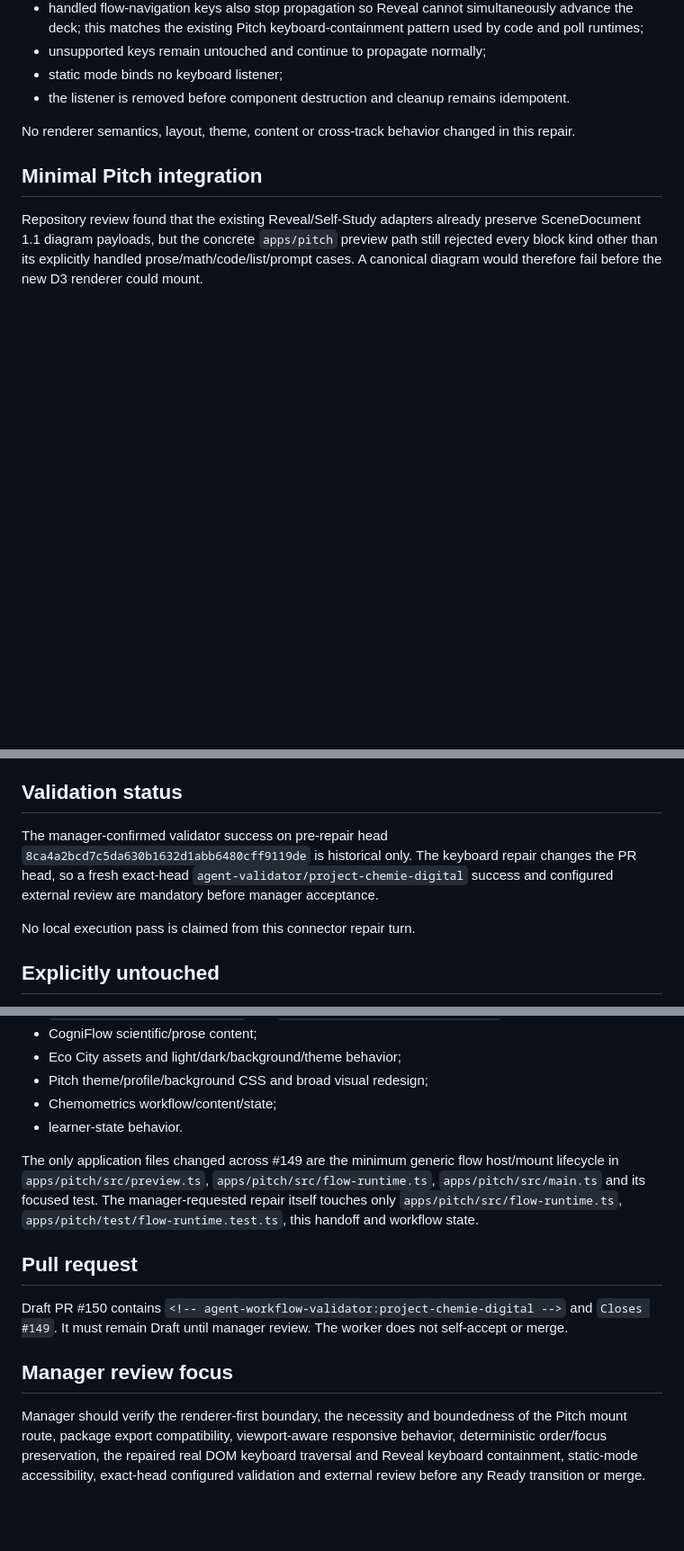
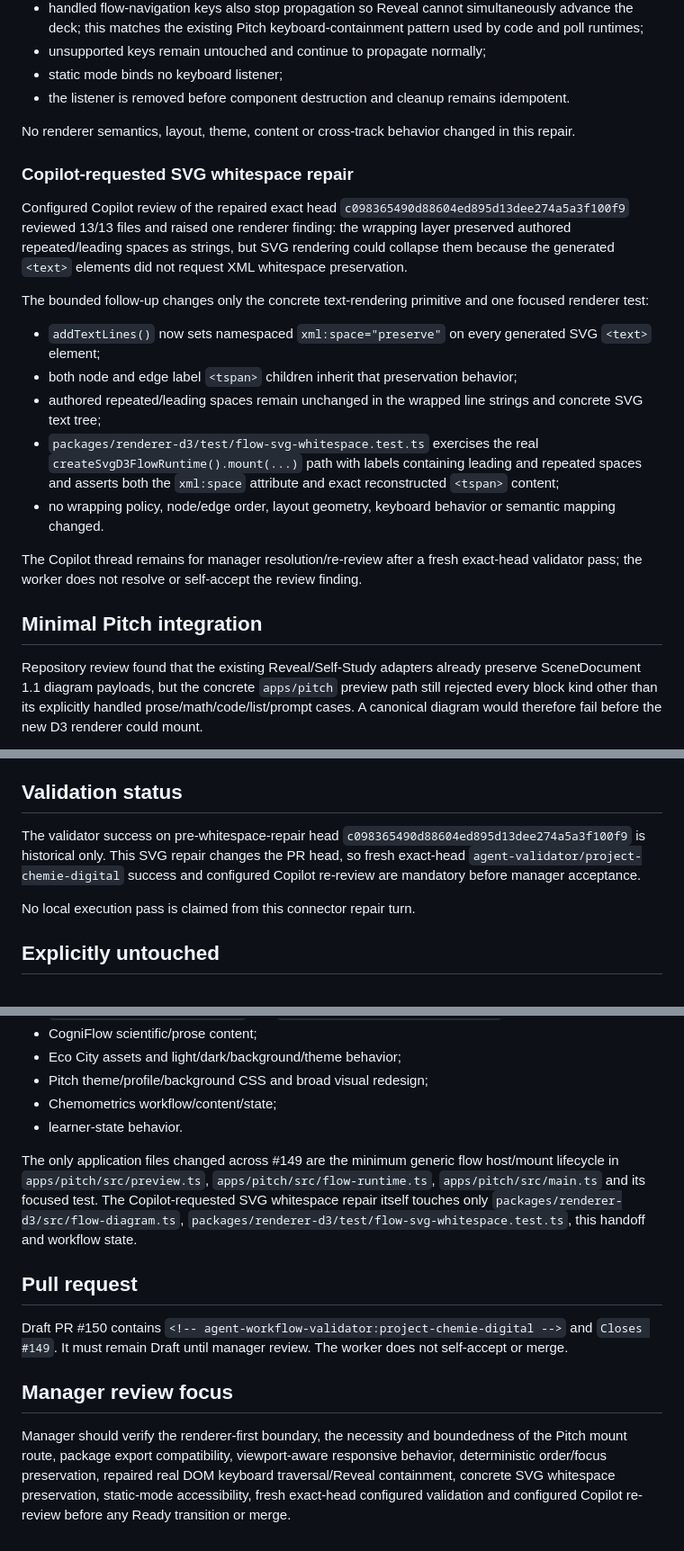
Before and after one commit to GeRe87/project-chemie-digital, a Markdown page: .agents/handoffs/issue-149-d3-flow-renderer.md, 3 parts joined by grey strips. Shown at 90% size. Drawn GitHub-style; blank space fills up the shorter version.

Commit message:
Document #149 SVG whitespace repair

```diff
--- a/.agents/handoffs/issue-149-d3-flow-renderer.md
+++ b/.agents/handoffs/issue-149-d3-flow-renderer.md
@@ -82,6 +82,20 @@ Manager review of Draft PR #150 on head `8ca4a2bcd7c5da630b1632d1abb6480cff9119d
 
 No renderer semantics, layout, theme, content or cross-track behavior changed in this repair.
 
+### Copilot-requested SVG whitespace repair
+
+Configured Copilot review of the repaired exact head `c098365490d88604ed895d13dee274a5a3f100f9` reviewed 13/13 files and raised one renderer finding: the wrapping layer preserved authored repeated/leading spaces as strings, but SVG rendering could collapse them because the generated `<text>` elements did not request XML whitespace preservation.
+
+The bounded follow-up changes only the concrete text-rendering primitive and one focused renderer test:
+
+- `addTextLines()` now sets namespaced `xml:space="preserve"` on every generated SVG `<text>` element;
+- both node and edge label `<tspan>` children inherit that preservation behavior;
+- authored repeated/leading spaces remain unchanged in the wrapped line strings and concrete SVG text tree;
+- `packages/renderer-d3/test/flow-svg-whitespace.test.ts` exercises the real `createSvgD3FlowRuntime().mount(...)` path with labels containing leading and repeated spaces and asserts both the `xml:space` attribute and exact reconstructed `<tspan>` content;
+- no wrapping policy, node/edge order, layout geometry, keyboard behavior or semantic mapping changed.
+
+The Copilot thread remains for manager resolution/re-review after a fresh exact-head validator pass; the worker does not resolve or self-accept the review finding.
+
 ## Minimal Pitch integration
 
 Repository review found that the existing Reveal/Self-Study adapters already preserve SceneDocument 1.1 diagram payloads, but the concrete `apps/pitch` preview path still rejected every block kind other than its explicitly handled prose/math/code/list/prompt cases. A canonical diagram would therefore fail before the new D3 renderer could mount.
@@ -128,7 +143,7 @@ Added `apps/pitch/test/flow-runtime.test.ts` proving:
 
 ## Validation status
 
-The manager-confirmed validator success on pre-repair head `8ca4a2bcd7c5da630b1632d1abb6480cff9119de` is historical only. The keyboard repair changes the PR head, so a fresh exact-head `agent-validator/project-chemie-digital` success and configured external review are mandatory before manager acceptance.
+The validator success on pre-whitespace-repair head `c098365490d88604ed895d13dee274a5a3f100f9` is historical only. This SVG repair changes the PR head, so fresh exact-head `agent-validator/project-chemie-digital` success and configured Copilot re-review are mandatory before manager acceptance.
 
 No local execution pass is claimed from this connector repair turn.
 
@@ -144,7 +159,7 @@ No local execution pass is claimed from this connector repair turn.
 - Chemometrics workflow/content/state;
 - learner-state behavior.
 
-The only application files changed across #149 are the minimum generic flow host/mount lifecycle in `apps/pitch/src/preview.ts`, `apps/pitch/src/flow-runtime.ts`, `apps/pitch/src/main.ts` and its focused test. The manager-requested repair itself touches only `apps/pitch/src/flow-runtime.ts`, `apps/pitch/test/flow-runtime.test.ts`, this handoff and workflow state.
+The only application files changed across #149 are the minimum generic flow host/mount lifecycle in `apps/pitch/src/preview.ts`, `apps/pitch/src/flow-runtime.ts`, `apps/pitch/src/main.ts` and its focused test. The Copilot-requested SVG whitespace repair itself touches only `packages/renderer-d3/src/flow-diagram.ts`, `packages/renderer-d3/test/flow-svg-whitespace.test.ts`, this handoff and workflow state.
 
 ## Pull request
 
@@ -152,4 +167,4 @@ Draft PR #150 contains `<!-- agent-workflow-validator:project-chemie-digital -->
 
 ## Manager review focus
 
-Manager should verify the renderer-first boundary, the necessity and boundedness of the Pitch mount route, package export compatibility, viewport-aware responsive behavior, deterministic order/focus preservation, the repaired real DOM keyboard traversal and Reveal keyboard containment, static-mode accessibility, exact-head configured validation and external review before any Ready transition or merge.
+Manager should verify the renderer-first boundary, the necessity and boundedness of the Pitch mount route, package export compatibility, viewport-aware responsive behavior, deterministic order/focus preservation, repaired real DOM keyboard traversal/Reveal containment, concrete SVG whitespace preservation, static-mode accessibility, fresh exact-head configured validation and configured Copilot re-review before any Ready transition or merge.
```
Also changed, not shown: other parts of .agents/handoffs/issue-149-d3-flow-renderer.md (+1 -0 lines).
